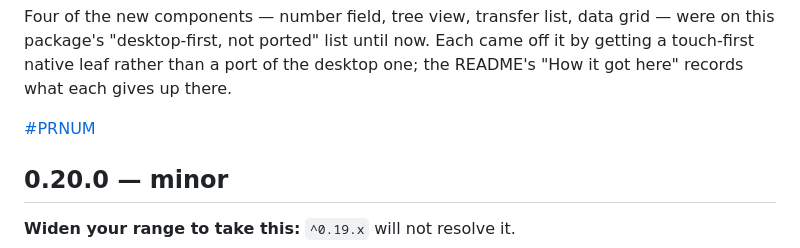
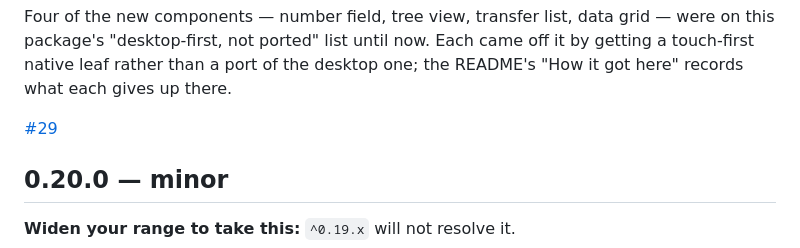
Before and after one commit to insolvia-ai/design-system, a Markdown page: packages/design-system/CHANGELOG.md, the part around the change. Rendered like a GitHub page.

Commit message:
docs: link the 0.21.0 changelog entry to its PR
Co-Authored-By: Claude Fable 5.1 <noreply@anthropic.com>

```diff
--- a/packages/design-system/CHANGELOG.md
+++ b/packages/design-system/CHANGELOG.md
@@ -107,7 +107,7 @@ Four of the new components — number field, tree view, transfer list, data grid
 off it by getting a touch-first native leaf rather than a port of the desktop
 one; the README's "How it got here" records what each gives up there.
 
-[#PRNUM](https://github.com/insolvia-ai/design-system/pull/PRNUM)
+[#29](https://github.com/insolvia-ai/design-system/pull/29)
 
 ## 0.20.0 — minor
 
```
